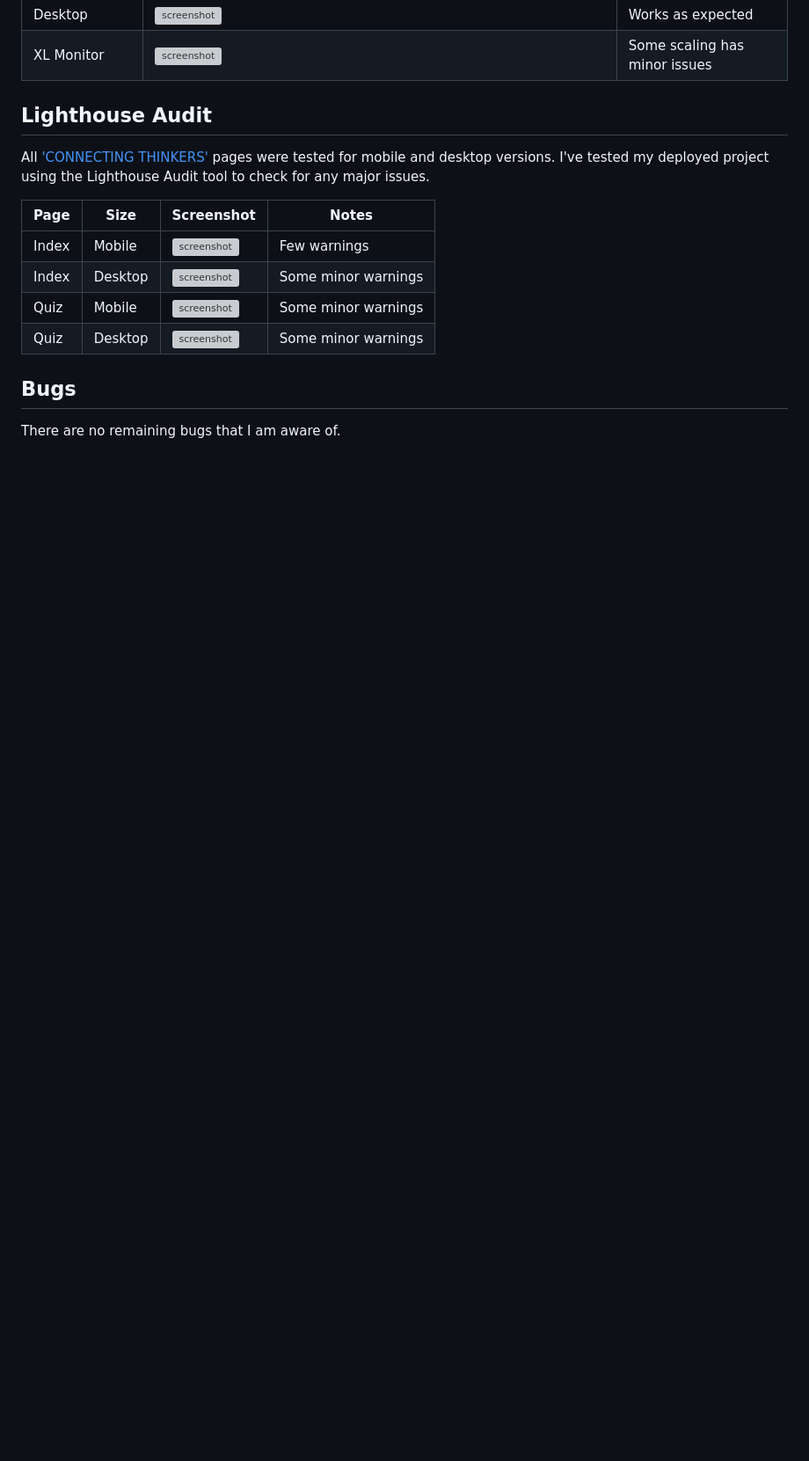
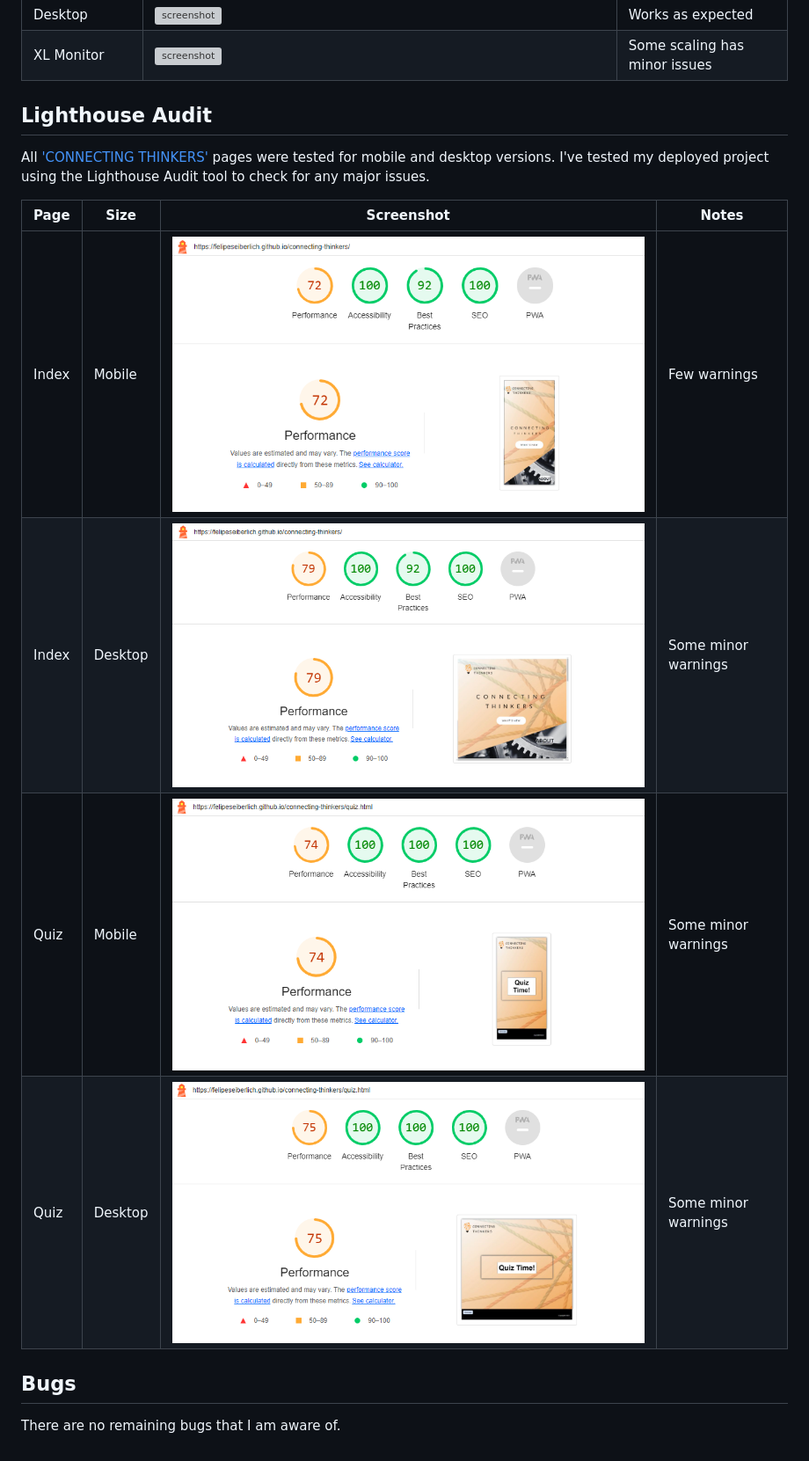
Before and after one commit to FelipeSeiberlich/connecting-thinkers, a Markdown page: TESTING.md, the part around the change. Shown: that part at 88% size. Rendered like a GitHub page; pictures changed too: documentation/lighthouse-desktop.png (added), documentation/lighthouse-mobile.png (added), documentation/lighthouse-quiz-desktop.png (added); blank space fills up the shorter version; grey boxes are pictures that could not be loaded.

Commit message:
Add images to the documentation file

```diff
--- a/TESTING.md
+++ b/TESTING.md
@@ -86,10 +86,10 @@ I've tested my deployed project using the Lighthouse Audit tool to check for any
 
 | Page | Size | Screenshot | Notes |
 | --- | --- | --- | --- |
-| Index | Mobile | ![screenshot](documentation/lighthouse-index-mobile.png) | Few warnings |
-| Index | Desktop | ![screenshot](documentation/lighthouse-index-desktop.png) | Some minor warnings |
-| Quiz | Mobile | ![screenshot](documentation/lighthouse-home-mobile.png) | Some minor warnings |
-| Quiz | Desktop | ![screenshot](documentation/lighthouse-home-desktop.png) | Some minor warnings |
+| Index | Mobile | ![screenshot](documentation/lighthouse-mobile.png) | Few warnings |
+| Index | Desktop | ![screenshot](documentation/lighthouse-desktop.png) | Some minor warnings |
+| Quiz | Mobile | ![screenshot](documentation/lighthouse-quiz-mobile.png) | Some minor warnings |
+| Quiz | Desktop | ![screenshot](documentation/lighthouse-quiz-desktop.png) | Some minor warnings |
 
 ## Bugs
 
```
